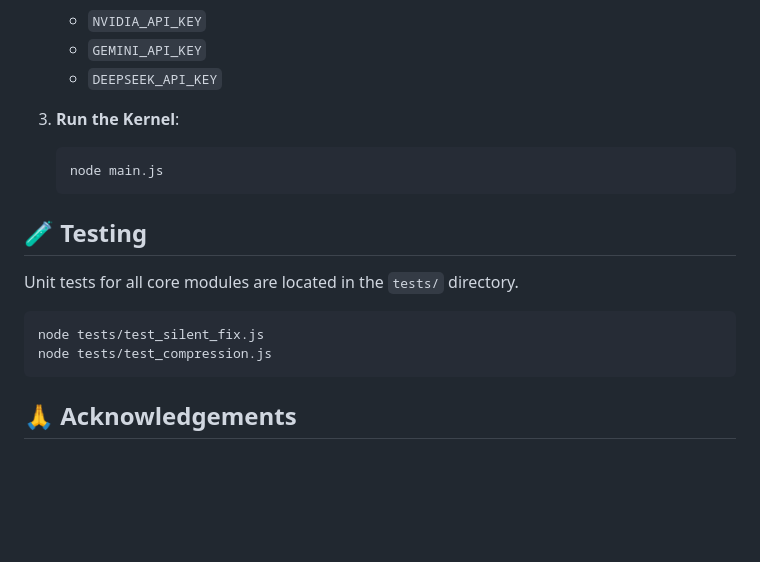
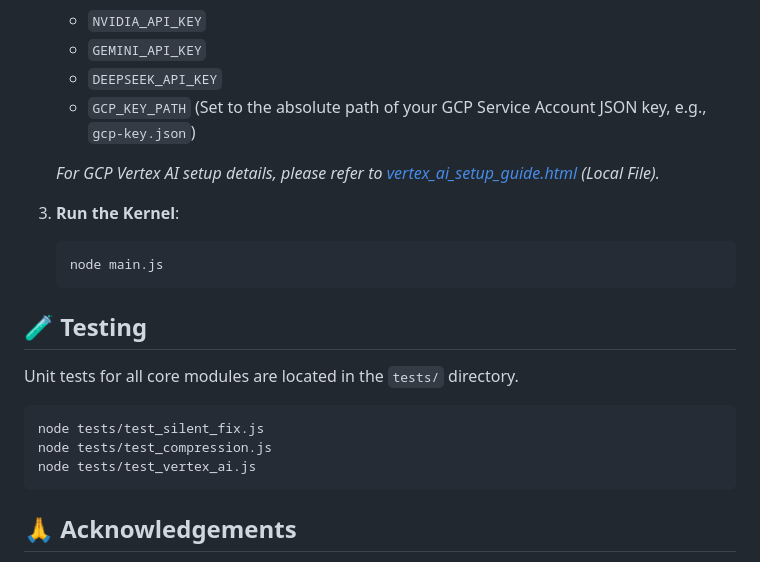
Before and after one commit to etrnya/model-hub-agent, a Markdown page: README.md, the part around the change. Drawn GitHub-style; blank space fills up the shorter version.

Commit message:
docs(readme): document Vertex AI setup and link local guide

````diff
--- a/README.md
+++ b/README.md
@@ -62,6 +62,9 @@ graph TD
     - `NVIDIA_API_KEY`
     - `GEMINI_API_KEY`
     - `DEEPSEEK_API_KEY`
+    - `GCP_KEY_PATH` (Set to the absolute path of your GCP Service Account JSON key, e.g., `gcp-key.json`)
+
+    *For GCP Vertex AI setup details, please refer to [vertex_ai_setup_guide.html](vertex_ai_setup_guide.html) (Local File).*
 
 3.  **Run the Kernel**:
     ```bash
@@ -73,6 +76,7 @@ Unit tests for all core modules are located in the `tests/` directory.
 ```bash
 node tests/test_silent_fix.js
 node tests/test_compression.js
+node tests/test_vertex_ai.js
 ```
 
 ## 🙏 Acknowledgements
````
Also changed, not shown: README_ZH.md (+3 -1 lines).
